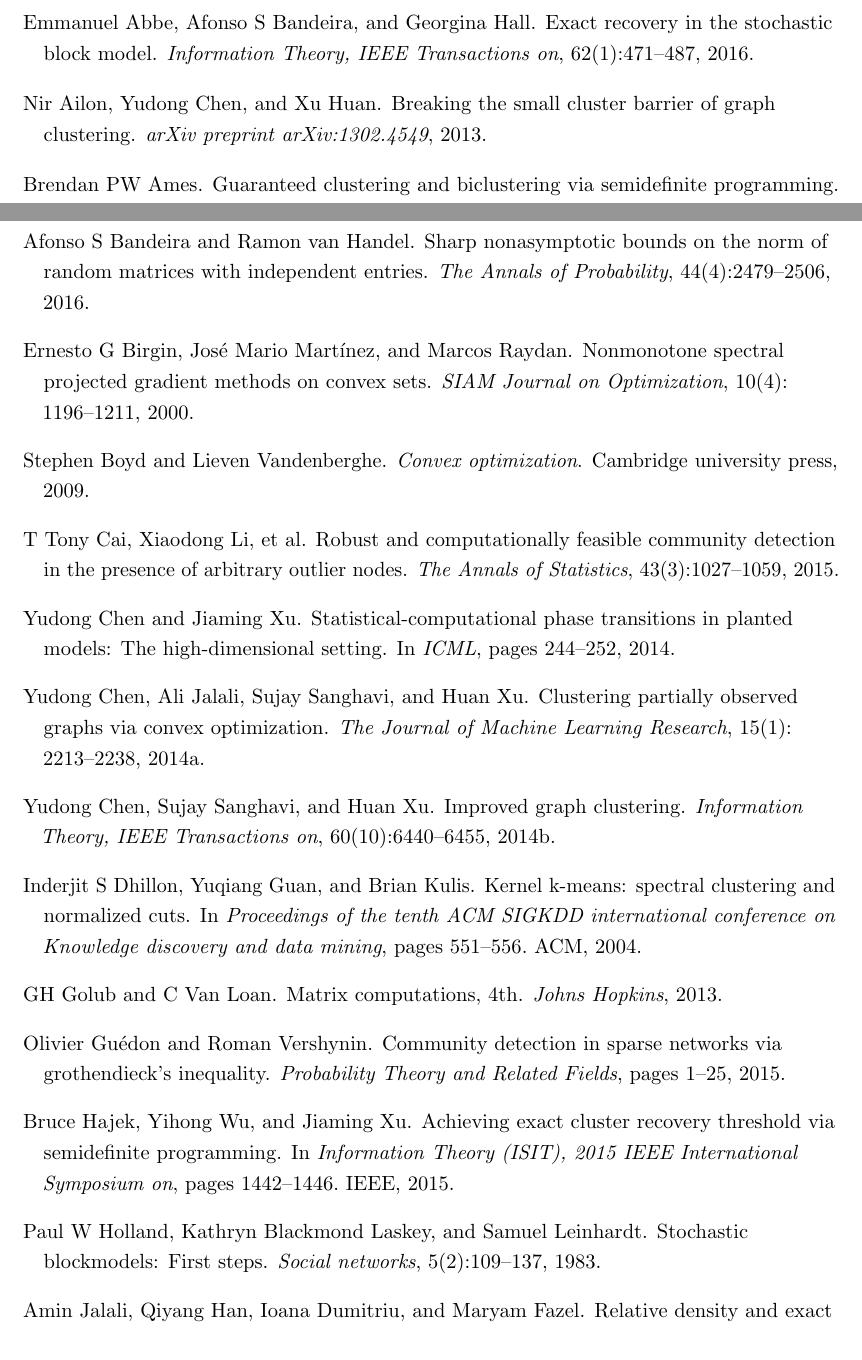
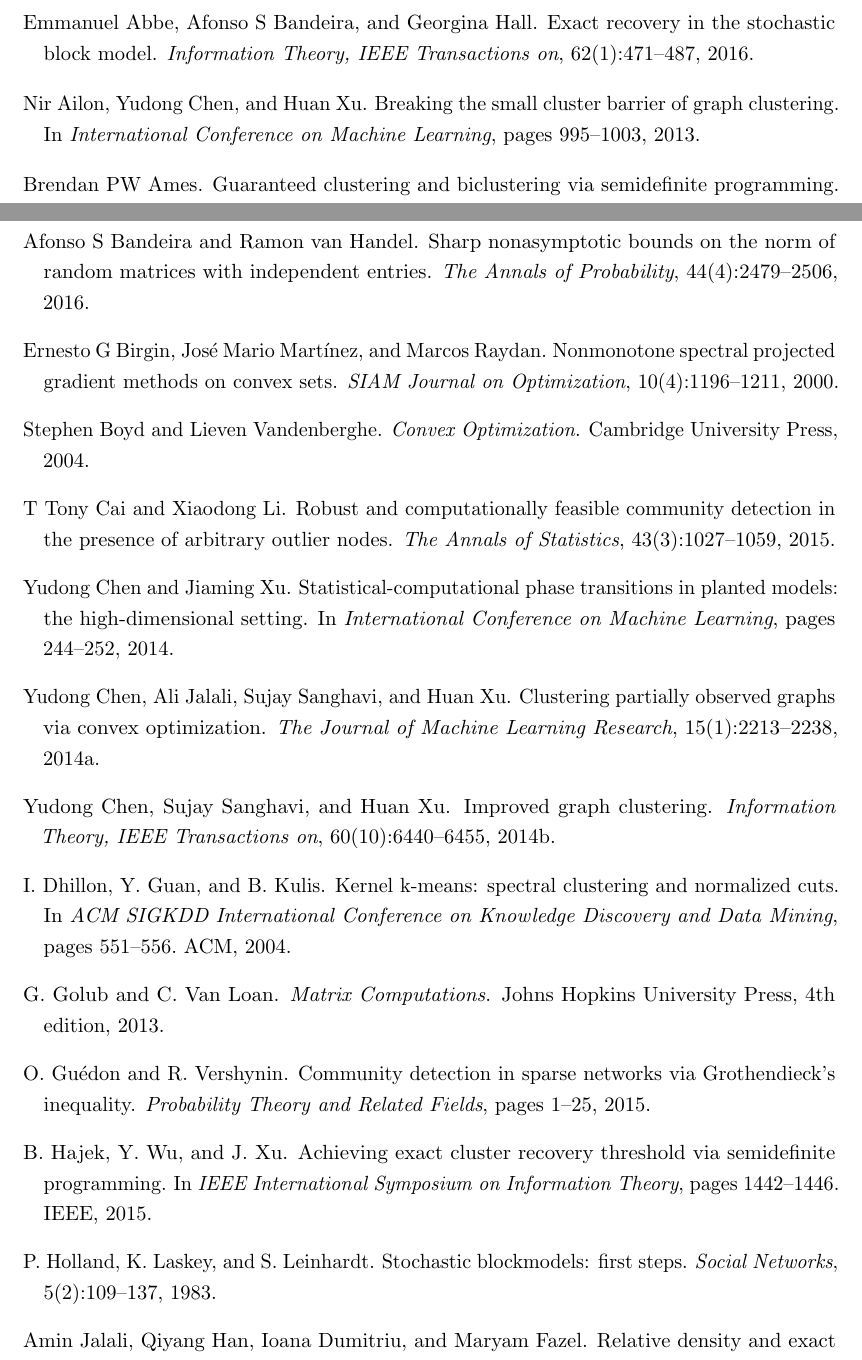
Before and after one commit to bpames/SKDC, a LaTeX paper (Manuscript/16-128.tex, which reads Manuscript/SWKDC.bib): two parts of pages 31 and 32 of 34, joined at a grey line, cut so that both start at the same text. Compiled offline with pdfLaTeX.

Commit message:
Editing bib

```diff
--- a/Manuscript/SWKDC.bib
+++ b/Manuscript/SWKDC.bib
@@ -45,5 +45,3 @@
   publisher={SIAM}
 }
 
-@article{golub2013matrix,
-	Author = {Golub, GH and Van Loan, C},
@@ -55,3 +51,7 @@
+  edition={4th},
+  year={2013},
+  publisher={Johns Hopkins University Press}
+}s
 
 @article{jalali2015relative,
 	Author = {Jalali, Amin and Han, Qiyang and Dumitriu, Ioana and Fazel, Maryam},
@@ -102,35 +102,32 @@
 	Year = {2012}}
 
 @article{holland1983stochastic,
-	Author = {Holland, Paul W and Laskey, Kathryn Blackmond and Leinhardt, Samuel},
+	Author = {Holland, P. and Laskey, K. and Leinhardt, S.},
 	Date-Added = {2016-02-26 23:08:27 +0000},
 	Date-Modified = {2016-02-26 23:08:27 +0000},
-	Journal = {Social networks},
+	Journal = {Social Networks},
 	Number = {2},
 	Pages = {109--137},
 	Publisher = {Elsevier},
-	Title = {Stochastic blockmodels: First steps},
+	Title = {Stochastic blockmodels: first steps},
 	Volume = {5},
 	Year = {1983}}
 
 @article{guedon2015community,
-	Author = {Gu{\'e}don, Olivier and Vershynin, Roman},
-	Date-Added = {2016-02-26 22:50:32 +0000},
-	Date-Modified = {2016-02-26 22:50:32 +0000},
-	Journal = {Probability Theory and Related Fields},
+	Author = {Gu{\'e}don, O. and Vershynin, R.},
+		Journal = {Probability Theory and Related Fields},
 	Pages = {1--25},
 	Publisher = {Springer},
-	Title = {Community detection in sparse networks via Grothendieck's inequality},
+	Title = {Community detection in sparse networks via {G}rothendieck's inequality},
 	Year = {2015}}
 
-@inproceedings{chen2014statistical,
-	Author = {Chen, Yudong and Xu, Jiaming},
-	Booktitle = {ICML},
-	Date-Added = {2016-02-26 22:48:42 +0000},
-	Date-Modified = {2016-02-26 22:48:42 +0000},
-	Pages = {244--252},
-	Title = {Statistical-Computational Phase Transitions in Planted Models: The High-Dimensional Setting.},
-	Year = {2014}}
+  @inproceedings{chen2014statistical,
+    title={Statistical-computational phase transitions in planted models: the high-dimensional setting},
+    author={Chen, Yudong and Xu, Jiaming},
+    booktitle={International Conference on Machine Learning},
+    pages={244--252},
+    year={2014}
+  }
 
 @article{nellore2013recovery,
 	Author = {Nellore, Abhinav and Ward, Rachel},
@@ -174,13 +171,13 @@
 	Volume = {43},
 	Year = {2015}}
 
-@article{ailon2013breaking,
-	Author = {Ailon, Nir and Chen, Yudong and Huan, Xu},
-	Date-Added = {2016-02-26 21:13:45 +0000},
-	Date-Modified = {2016-02-26 21:13:45 +0000},
-	Journal = {arXiv preprint arXiv:1302.4549},
-	Title = {Breaking the small cluster barrier of graph clustering},
-	Year = {2013}}
+  @inproceedings{ailon2013breaking,
+    title={Breaking the small cluster barrier of graph clustering},
+    author={Ailon, Nir and Chen, Yudong and Xu, Huan},
+    booktitle={International Conference on Machine Learning},
+    pages={995--1003},
+    year={2013}
+  }
 
 @article{lei2015consistency,
 	Author = {Lei, Jing and Rinaldo, Alessandro and others},
@@ -195,8 +192,8 @@
 	Year = {2015}}
 
 @inproceedings{hajek2015achieving,
-	Author = {Hajek, Bruce and Wu, Yihong and Xu, Jiaming},
-	Booktitle = {Information Theory (ISIT), 2015 IEEE International Symposium on},
+	Author = {Hajek, B. and Wu, Y. and Xu, J.},
+	Booktitle = {IEEE International Symposium on Information Theory},
 	Date-Added = {2016-02-26 21:12:10 +0000},
 	Date-Modified = {2016-02-26 21:12:10 +0000},
 	Organization = {IEEE},
@@ -298,8 +295,8 @@
 	Year = {2011}}
 
 @inproceedings{dhillon2004kernel,
-	Author = {Dhillon, Inderjit S and Guan, Yuqiang and Kulis, Brian},
-	Booktitle = {Proceedings of the tenth ACM SIGKDD international conference on Knowledge discovery and data mining},
+	Author = {Dhillon, I. and Guan, Y. and Kulis, B.},
+	Booktitle = {ACM SIGKDD International Conference on Knowledge Discovery and Data Mining},
 	Organization = {ACM},
 	Pages = {551--556},
 	Title = {Kernel k-means: spectral clustering and normalized cuts},
@@ -420,9 +417,9 @@
 
 @book{boyd2009convex,
 	Author = {Boyd, Stephen and Vandenberghe, Lieven},
-	Publisher = {Cambridge university press},
-	Title = {Convex optimization},
-	Year = {2009}}
+	Publisher = {Cambridge University Press},
+	Title = {Convex Optimization},
+	Year = {2004}}
 
 @book{nocedal2006conjugate,
 	Author = {Nocedal, Jorge and Wright, Stephen J},
```
Also changed, not shown: Manuscript/16-128.tex (+6 -6 lines), Manuscript/16-128.bbl, Manuscript/16-128.pdf, Manuscript/SWKDC.bib (12 more changed lines), 5 other files.
